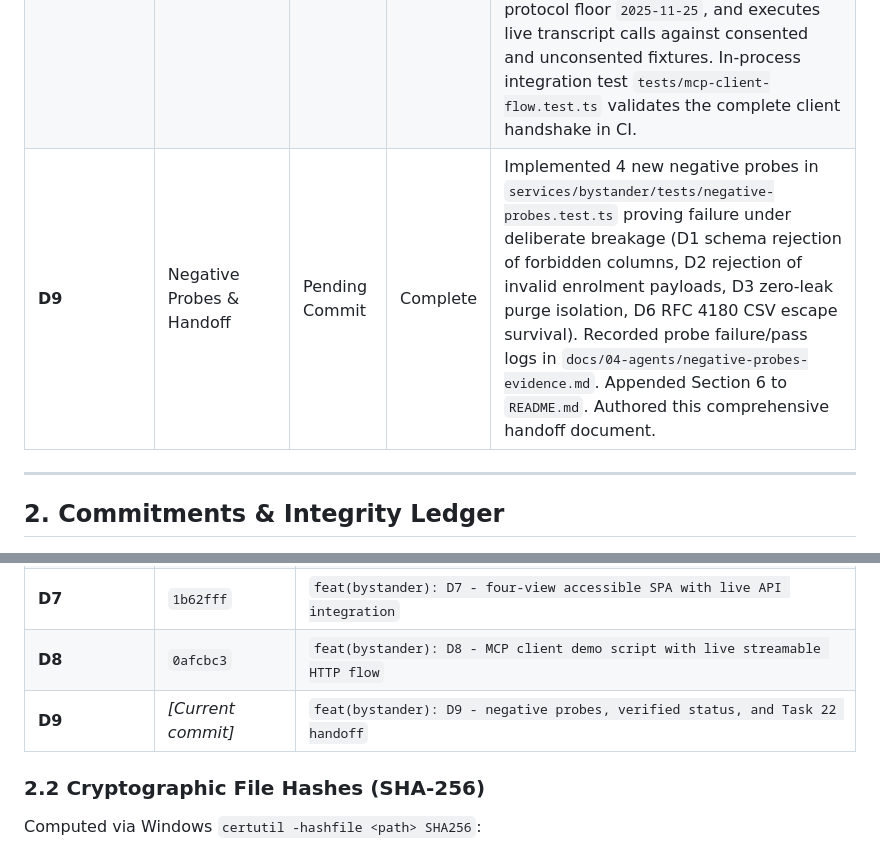
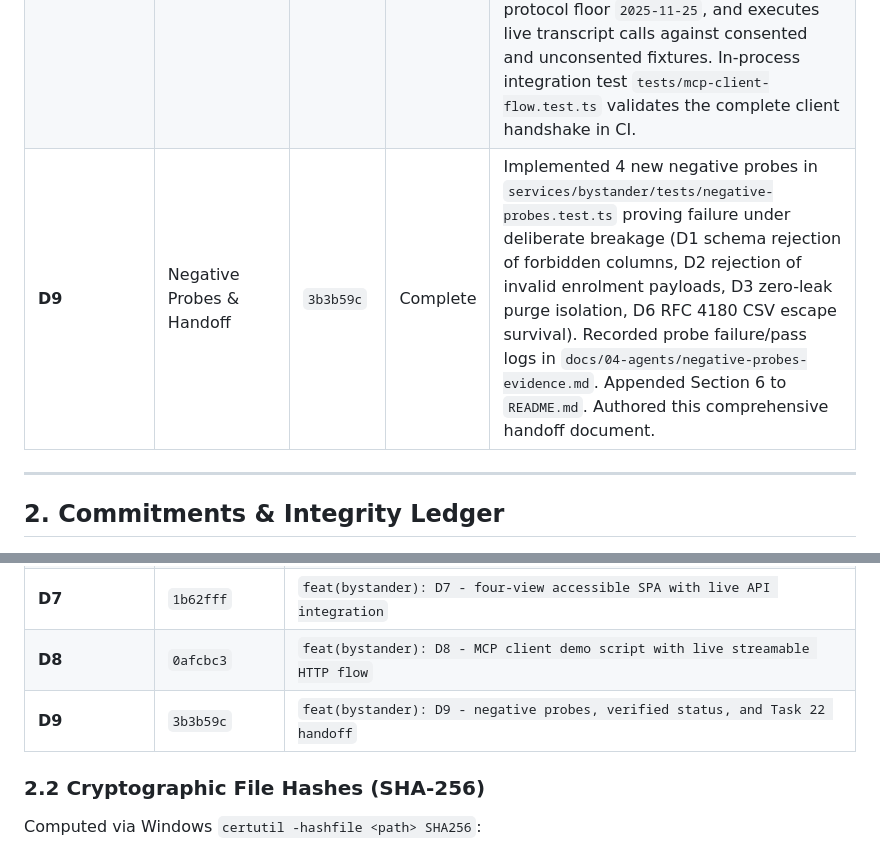
Before and after one commit to AtchayamG/bee-bystander, a Markdown page: docs/04-agents/handoff-task22.md, 2 parts joined by grey strips. Rendered like a GitHub page.

Commit message:
docs(bystander): record D9 commit hash in Task 22 handoff

```diff
--- a/docs/04-agents/handoff-task22.md
+++ b/docs/04-agents/handoff-task22.md
@@ -25,7 +25,7 @@ In Task 22, Project 4 ("Bystander") was evolved from an architectural prototype
 | **D6** | Verifiable Audit Export | `b82e8b7` | Complete | Implemented `GET /api/audit/:id/export?format=json` and `?format=csv`. The CSV export strictly complies with RFC 4180 (proper quoting of fields with commas, quotes, and newlines), and sets `Content-Disposition: attachment`. Tested with round-trip CSV parsing proving that embedded commas and quotes survive intact without column misalignment. |
 | **D7** | Surface Becomes an Application | `1b62fff` | Complete | Transformed UI into a 4-view single-page application (SPA) with accessible hash routing (`#capture`, `#ledger`, `#audit`, `#settings`). Features dark theme styling with WCAG AAA text contrast (>= 6.7:1), fully keyboard-navigable controls, focus-trapped Escape-dismissible purge modal, live REST API integration, and zero hardcoded assertions/percentages/checkmarks. |
 | **D8** | Real MCP Client Demo | `0afcbc3` | Complete | Built standalone runner `ops/mcp-client-demo.mjs` that talks to the live Bystander MCP server over Streamable HTTP on port 3002. Discovers 4 registered tools (`bystander_get_transcript`, `bystander_list_conversations`, `bystander_get_consent_ledger`, `bystander_verify_redactions`), enforces protocol floor `2025-11-25`, and executes live transcript calls against consented and unconsented fixtures. In-process integration test `tests/mcp-client-flow.test.ts` validates the complete client handshake in CI. |
-| **D9** | Negative Probes & Handoff | Pending Commit | Complete | Implemented 4 new negative probes in `services/bystander/tests/negative-probes.test.ts` proving failure under deliberate breakage (D1 schema rejection of forbidden columns, D2 rejection of invalid enrolment payloads, D3 zero-leak purge isolation, D6 RFC 4180 CSV escape survival). Recorded probe failure/pass logs in `docs/04-agents/negative-probes-evidence.md`. Appended Section 6 to `README.md`. Authored this comprehensive handoff document. |
+| **D9** | Negative Probes & Handoff | `3b3b59c` | Complete | Implemented 4 new negative probes in `services/bystander/tests/negative-probes.test.ts` proving failure under deliberate breakage (D1 schema rejection of forbidden columns, D2 rejection of invalid enrolment payloads, D3 zero-leak purge isolation, D6 RFC 4180 CSV escape survival). Recorded probe failure/pass logs in `docs/04-agents/negative-probes-evidence.md`. Appended Section 6 to `README.md`. Authored this comprehensive handoff document. |
 
 ---
 
@@ -43,7 +43,7 @@ In Task 22, Project 4 ("Bystander") was evolved from an architectural prototype
 | **D6** | `b82e8b7` | `feat(bystander): D6 - audit export in JSON and CSV RFC 4180 formats with comma survival test` |
 | **D7** | `1b62fff` | `feat(bystander): D7 - four-view accessible SPA with live API integration` |
 | **D8** | `0afcbc3` | `feat(bystander): D8 - MCP client demo script with live streamable HTTP flow` |
-| **D9** | *[Current commit]* | `feat(bystander): D9 - negative probes, verified status, and Task 22 handoff` |
+| **D9** | `3b3b59c` | `feat(bystander): D9 - negative probes, verified status, and Task 22 handoff` |
 
 ### 2.2 Cryptographic File Hashes (SHA-256)
 
```
